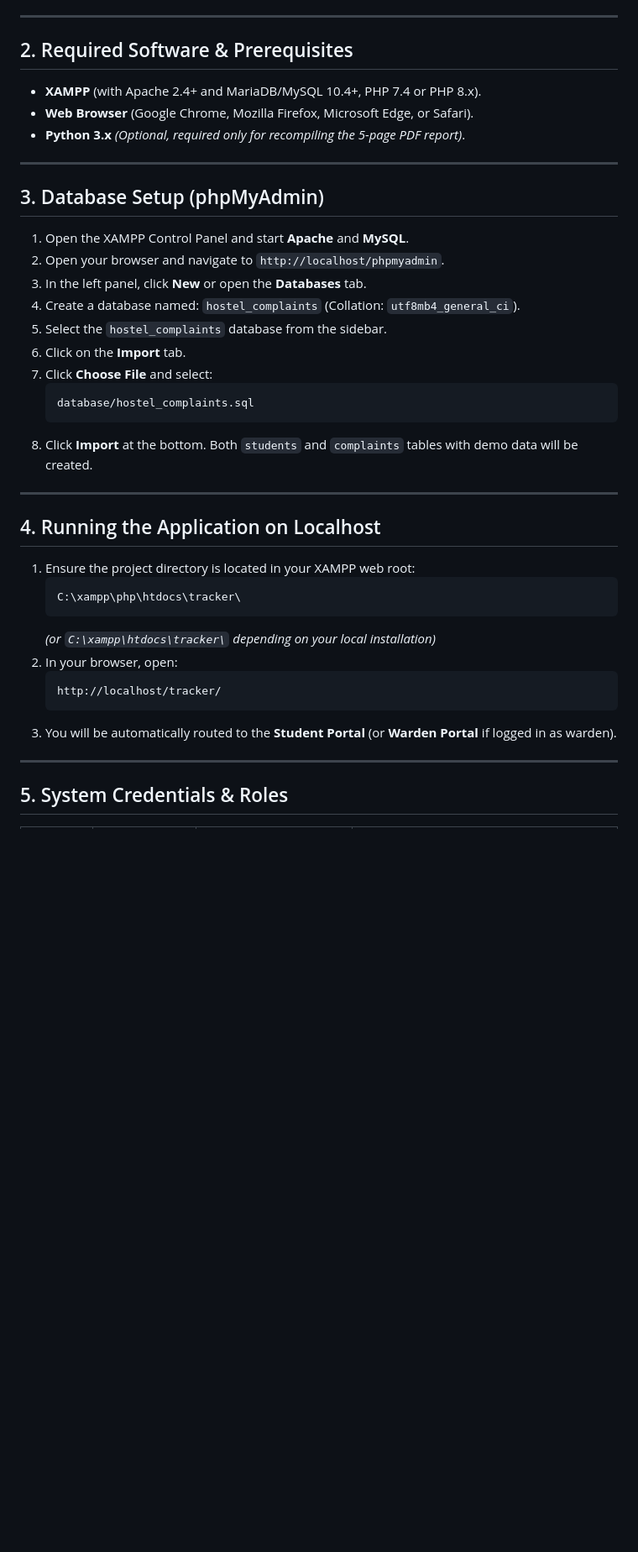
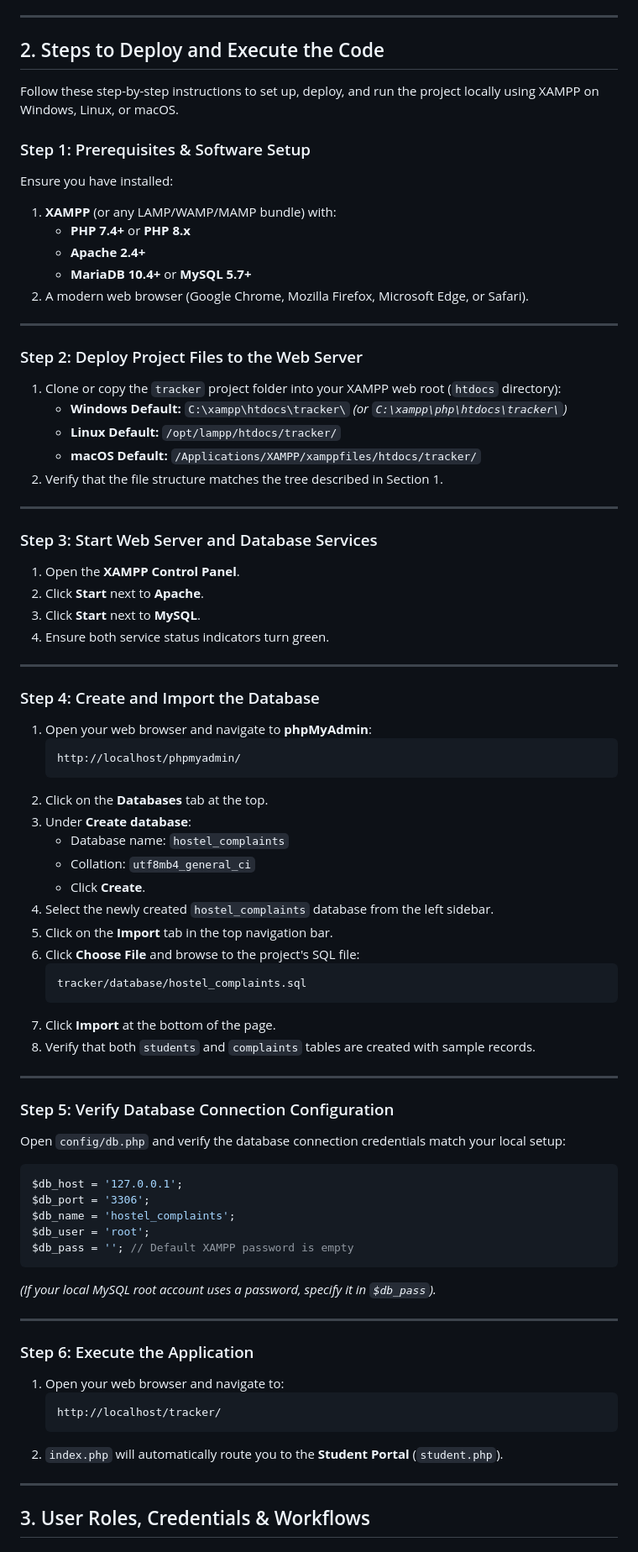
Before and after one commit to its-ritikkkk/hostel-maintenance-tracker, a Markdown page: README.md, the part around one of its changes. Shown at 84% size. GitHub-like rendering; blank space fills up the shorter version.

````diff
--- a/README.md
+++ b/README.md
@@ -32,44 +50,79 @@ It eliminates error-prone physical complaint registers and unorganized messaging
 
 ---
 
-## 2. Required Software & Prerequisites
+## 2. Steps to Deploy and Execute the Code
 
-- **XAMPP** (with Apache 2.4+ and MariaDB/MySQL 10.4+, PHP 7.4 or PHP 8.x).
-- **Web Browser** (Google Chrome, Mozilla Firefox, Microsoft Edge, or Safari).
-- **Python 3.x** *(Optional, required only for recompiling the 5-page PDF report)*.
+Follow these step-by-step instructions to set up, deploy, and run the project locally using XAMPP on Windows, Linux, or macOS.
+
+### Step 1: Prerequisites & Software Setup
+Ensure you have installed:
+1. **XAMPP** (or any LAMP/WAMP/MAMP bundle) with:
+   - **PHP 7.4+** or **PHP 8.x**
+   - **Apache 2.4+**
+   - **MariaDB 10.4+** or **MySQL 5.7+**
+2. A modern web browser (Google Chrome, Mozilla Firefox, Microsoft Edge, or Safari).
 
 ---
 
-## 3. Database Setup (phpMyAdmin)
-
-1. Open the XAMPP Control Panel and start **Apache** and **MySQL**.
-2. Open your browser and navigate to `http://localhost/phpmyadmin`.
-3. In the left panel, click **New** or open the **Databases** tab.
-4. Create a database named: `hostel_complaints` (Collation: `utf8mb4_general_ci`).
-5. Select the `hostel_complaints` database from the sidebar.
-6. Click on the **Import** tab.
-7. Click **Choose File** and select:
-   ```
-   database/hostel_complaints.sql
-   ```
-8. Click **Import** at the bottom. Both `students` and `complaints` tables with demo data will be created.
+### Step 2: Deploy Project Files to the Web Server
+1. Clone or copy the `tracker` project folder into your XAMPP web root (`htdocs` directory):
+   - **Windows Default:** `C:\xampp\htdocs\tracker\` *(or `C:\xampp\php\htdocs\tracker\`)*
+   - **Linux Default:** `/opt/lampp/htdocs/tracker/`
+   - **macOS Default:** `/Applications/XAMPP/xamppfiles/htdocs/tracker/`
+2. Verify that the file structure matches the tree described in Section 1.
 
 ---
 
-## 4. Running the Application on Localhost
+### Step 3: Start Web Server and Database Services
+1. Open the **XAMPP Control Panel**.
+2. Click **Start** next to **Apache**.
+3. Click **Start** next to **MySQL**.
+4. Ensure both service status indicators turn green.
 
-1. Ensure the project directory is located in your XAMPP web root:
+---
+
+### Step 4: Create and Import the Database
+1. Open your web browser and navigate to **phpMyAdmin**:
    ```
-   C:\xampp\php\htdocs\tracker\
+   http://localhost/phpmyadmin/
    ```
-   *(or `C:\xampp\htdocs\tracker\` depending on your local installation)*
-2. In your browser, open:
+2. Click on the **Databases** tab at the top.
+3. Under **Create database**:
+   - Database name: `hostel_complaints`
+   - Collation: `utf8mb4_general_ci`
+   - Click **Create**.
+4. Select the newly created `hostel_complaints` database from the left sidebar.
+5. Click on the **Import** tab in the top navigation bar.
+6. Click **Choose File** and browse to the project's SQL file:
+   ```
+   tracker/database/hostel_complaints.sql
+   ```
+7. Click **Import** at the bottom of the page.
+8. Verify that both `students` and `complaints` tables are created with sample records.
+
+---
+
+### Step 5: Verify Database Connection Configuration
+Open `config/db.php` and verify the database connection credentials match your local setup:
+```php
+$db_host = '127.0.0.1';
+$db_port = '3306';
+$db_name = 'hostel_complaints';
+$db_user = 'root';
+$db_pass = ''; // Default XAMPP password is empty
+```
+*(If your local MySQL root account uses a password, specify it in `$db_pass`).*
+
+---
+
+### Step 6: Execute the Application
+1. Open your web browser and navigate to:
    ```
    http://localhost/tracker/
    ```
-3. You will be automatically routed to the **Student Portal** (or **Warden Portal** if logged in as warden).
+2. `index.php` will automatically route you to the **Student Portal** (`student.php`).
 
 ---
 
-## 5. System Credentials & Roles
+## 3. User Roles, Credentials & Workflows
 
````
Also changed, not shown: other parts of README.md (+86 -96 lines).
